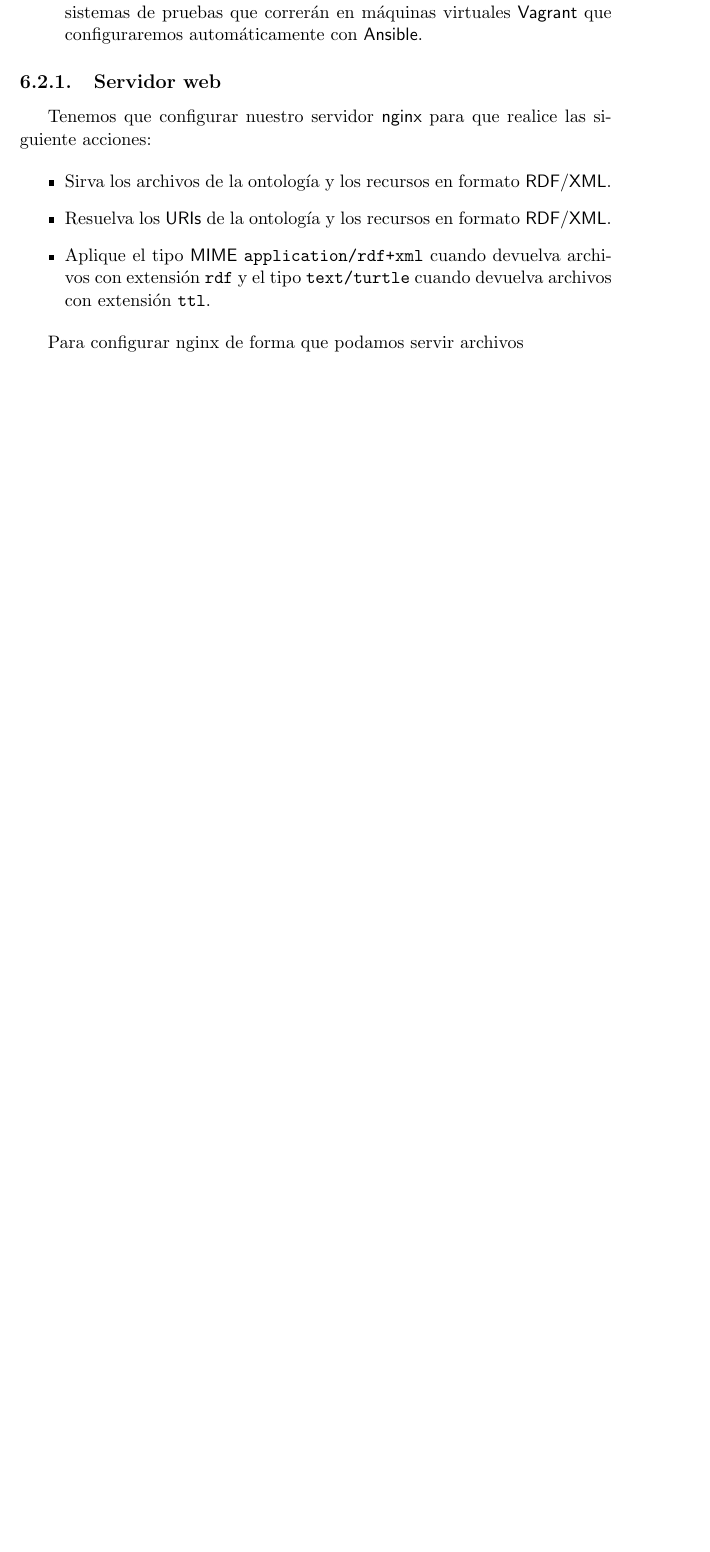
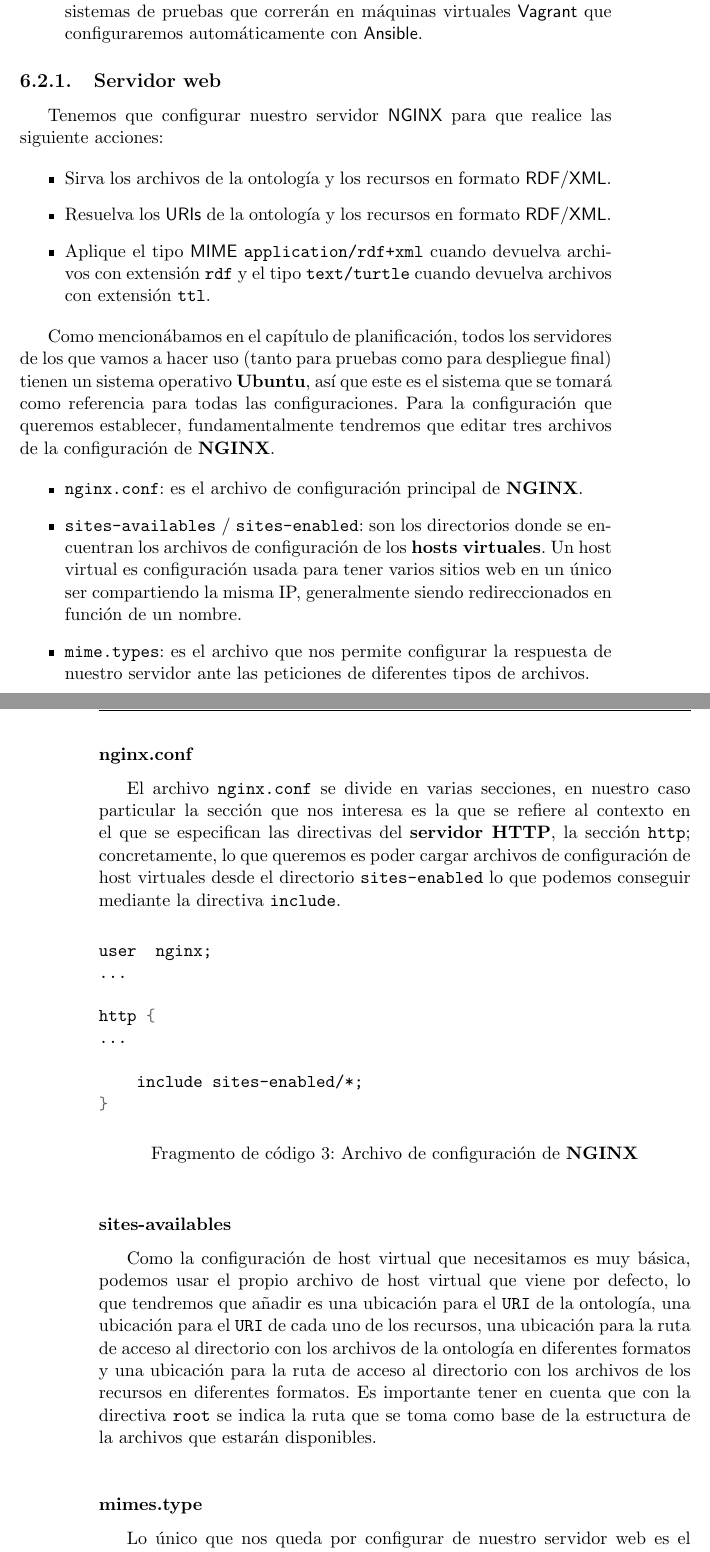
Before and after one commit to germaaan/ProyectoDatosAbiertos, a LaTeX thesis (doc/text/project.tex, which reads doc/text/chapters/06_Desarrollo.tex): part of page 77 of 87 before the commit and two parts of pages 77 and 78 of 89 after it, the two joined at a grey line, cut so that both start at the same text, the shorter picture padded with empty space. Compiled offline with pdfLaTeX.

Commit message:
Añade configuración de NGINX

```diff
--- a/doc/text/chapters/06_Desarrollo.tex
+++ b/doc/text/chapters/06_Desarrollo.tex
@@ -73,4 +76,33 @@ Tenemos que configurar nuestro servidor {\sf nginx} para que realice las siguien
 	\item Aplique el tipo {\sf MIME} {\tt application/rdf+xml} cuando devuelva archivos con extensión {\tt rdf} y el tipo {\tt text/turtle} cuando devuelva archivos con extensión {\tt ttl}.
 \end{itemize}
 
-Para configurar nginx de forma que podamos servir archivos
+Como mencionábamos en el capítulo de planificación, todos los servidores de los que vamos a hacer uso (tanto para pruebas como para despliegue final) tienen un sistema operativo {\bf Ubuntu}, así que este es el sistema que se tomará como referencia para todas las configuraciones. Para la configuración que queremos establecer, fundamentalmente tendremos que editar tres archivos de la configuración de {\bf NGINX}.
+
+\begin{itemize}
+	\item {\tt nginx.conf}: es el archivo de configuración principal de {\bf NGINX}.
+	\item {\tt sites-availables} / {\tt sites-enabled}: son los directorios donde se encuentran los archivos de configuración de los {\bf hosts virtuales}. Un host virtual es configuración usada para tener varios sitios web en un único ser compartiendo la misma IP, generalmente siendo redireccionados en función de un nombre.
+	\item {\tt mime.types}: es el archivo que nos permite configurar la respuesta de nuestro servidor ante las peticiones de diferentes tipos de archivos.
+\end{itemize}
+
+\subsubsection{nginx.conf}
+
+El archivo {\tt nginx.conf} se divide en varias secciones, en nuestro caso particular la sección que nos interesa es la que se refiere al contexto en el que se especifican las directivas del {\bf servidor HTTP}, la sección {\tt http}; concretamente, lo que queremos es poder cargar archivos de configuración de host virtuales desde el directorio {\tt sites-enabled} lo que podemos conseguir mediante la directiva {\tt include}.
+\bigskip
+
+\begin{listing}[!ht]
+\begin{minted}{bash}
+user  nginx;
+...
+
+http {
+...
+
+    include sites-enabled/*;
+}
+\end{minted}
+\caption{Archivo de configuración de {\bf NGINX}}
+\end{listing}
+
+\subsubsection{sites-availables}
+
+Como la configuración de host virtual que necesitamos es muy básica, podemos usar el propio archivo de host virtual que viene por defecto, lo que tendremos que añadir es una ubicación para el {\tt URI} de la ontología, una ubicación para el {\tt URI} de cada uno de los recursos, una ubicación para la ruta de acceso al directorio con los archivos de la ontología en diferentes formatos y una ubicación para la ruta de acceso al directorio con los archivos de los recursos en diferentes formatos. Es importante tener en cuenta que con la directiva {\tt root} se indica la ruta que se toma como base de la estructura de la archivos que estarán disponibles.
@@ -76,0 +138,5 @@ Para configurar nginx de forma que podamos servir archivos
+\end{listing}
+
+\subsubsection{mimes.type}
+
+Lo único que nos queda por configurar de nuestro servidor web es el tipo de respuesta que va a dar cuando se le haga la petición de un archivo con extensión {\tt .rdf} {formato {\tt RDF/XML} o extensión {\tt .ttl} {formato {\tt Terse RDF Triple Language}, ya que en caso de no especificarlo, al ser extensiones desconocidas para nuestro servidor los devolverá como tipo texto, lo que puede provocar problemas a la hora de realizar las peticiones de nuestro punto de acceso {\bf SPARQL}.
@@ -76,0 +155,6 @@ Para configurar nginx de forma que podamos servir archivos
+\end{listing}
+
+\newpage
+\
+\newpage
+\subsection{Punto de acceso SPARQL}
--- a/doc/text/project.tex
+++ b/doc/text/project.tex
@@ -44,8 +44,7 @@
 \setlength{\headheight}{1.5\headheight}
 
 % Redefinición de comandos
-\renewcommand{\lstlistingname}{Fragmento de código}
-\renewcommand{\lstlistlistingname}{Índice de fragmentos de código}
+\renewcommand{\listingscaption}{Fragmento de código}
 \renewcommand{\chaptermark}[1]{\markboth{\textbf{#1}}{}}
 \renewcommand{\sectionmark}[1]{\markright{\textbf{\thesection. #1}}}
 \newcommand\tab[1][0.5cm]{\hspace*{#1}}
```
Also changed, not shown: doc/text/back/bibliography.tex (+10 -0 lines), doc/text/chapters/03_Planificacion.tex (+1 -1 lines), doc/text/chapters/04_Estandares.tex (+3 -0 lines), doc/text/chapters/06_Desarrollo.tex (48 more changed lines), doc/text/project.tex (1 more changed lines).
